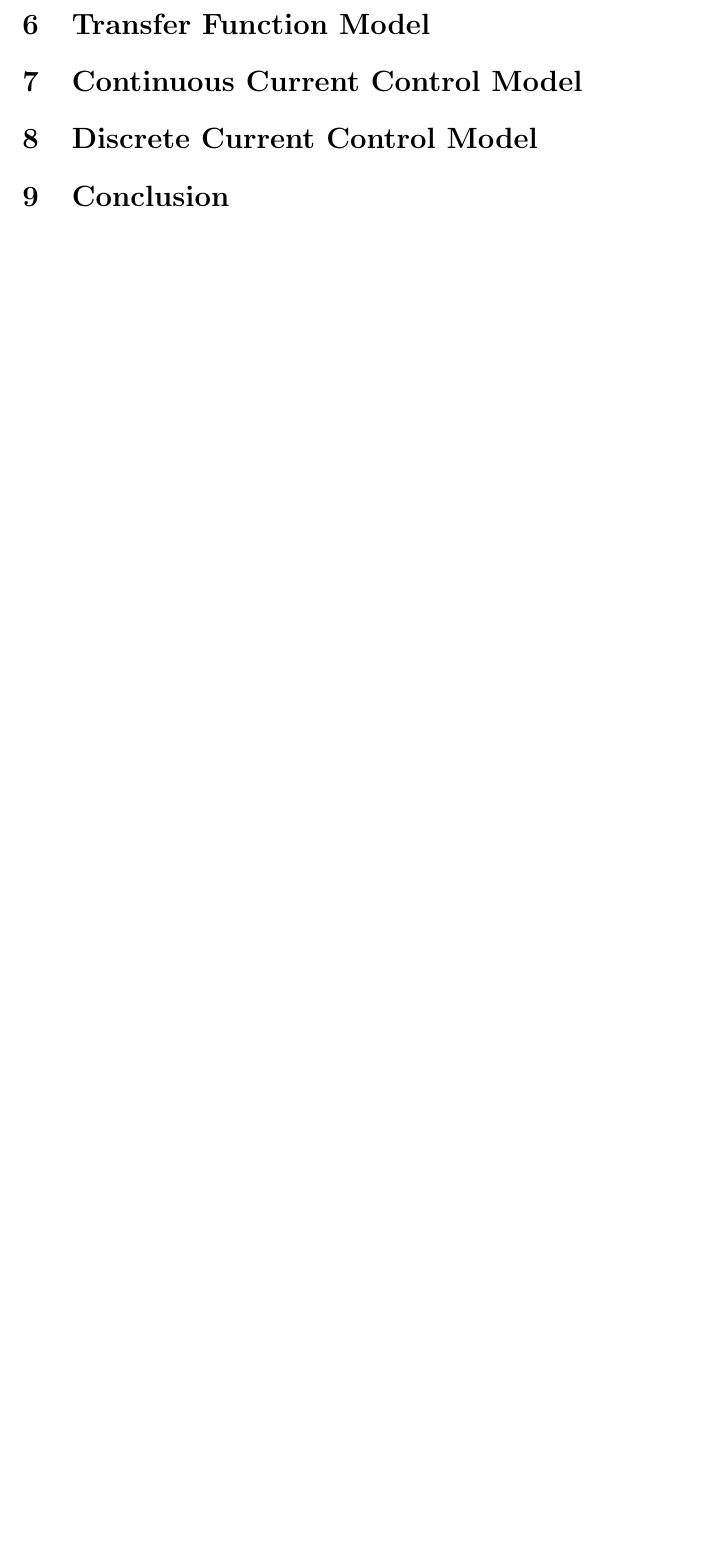
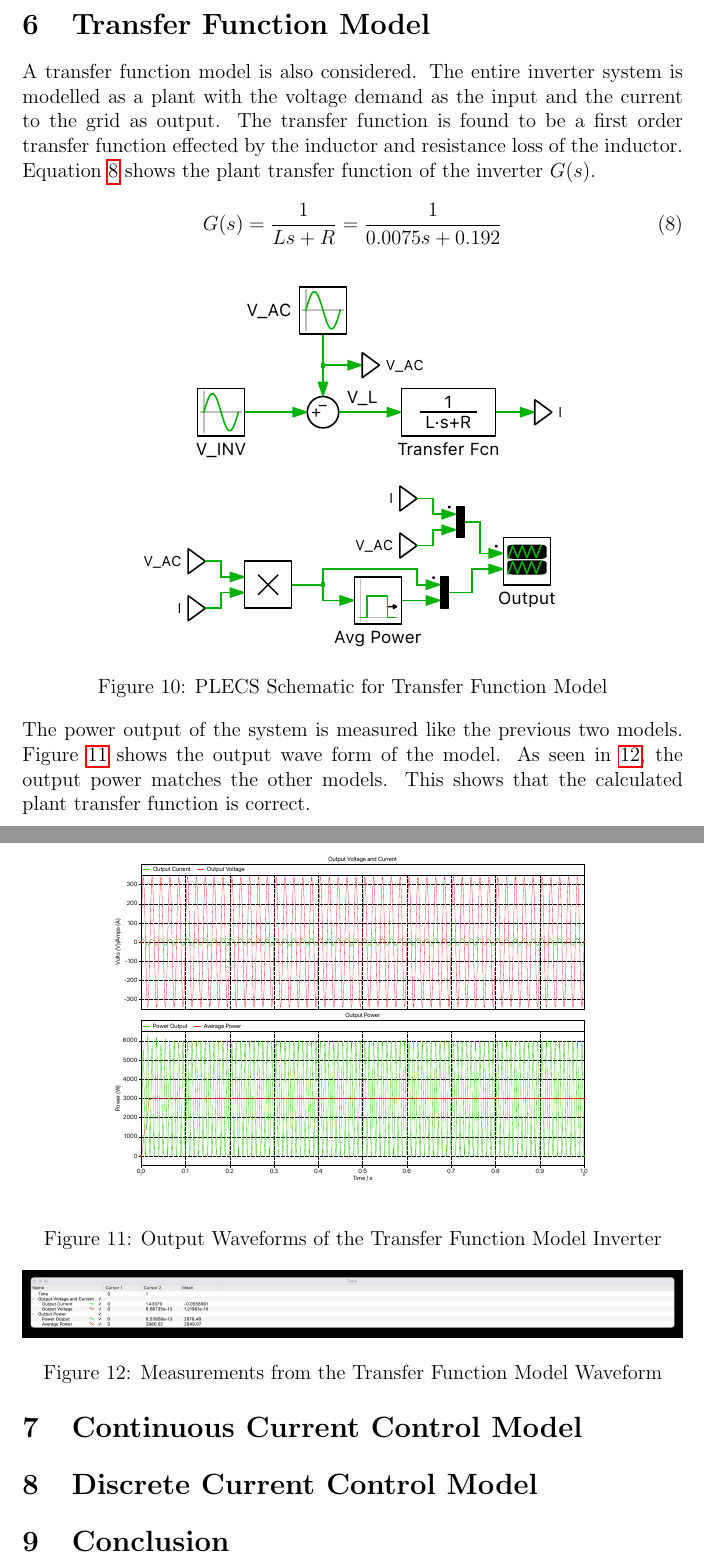
Before and after one commit to ecyht2/EEEE3112-cw2-report, a LaTeX document (main.tex): part of page 10 of 10 before the commit and two parts of pages 10 and 11 of 11 after it, the two joined at a grey line, cut so that both start at the same text, the shorter picture padded with empty space. Compiled offline with pdfLaTeX.

Commit message:
feat: Added Transfer Function Model

```diff
--- a/main.tex
+++ b/main.tex
@@ -240,6 +240,41 @@ From the simulation, the peak to peak current ripple is measured to be 0.491 A w
 
 \section{Transfer Function Model}
 
+A transfer function model is also considered.
+The entire inverter system is modelled as a plant with the voltage demand as the input and the current to the grid as output.
+The transfer function is found to be a first order transfer function effected by the inductor and resistance loss of the inductor.
+Equation \ref{eq:plant-tf} shows the plant transfer function of the inverter $G(s)$.
+
+\begin{equation} \label{eq:plant-tf}
+    G(s) = \frac{1}{Ls + R} = \frac{1}{0.0075 s + 0.192}
+\end{equation}
+
+\begin{figure}[ht]
+    \centering{}
+    \includegraphics[width=\textwidth, height=0.4\textheight, keepaspectratio]{img/Transfer Function Model.pdf}
+    \caption{PLECS Schematic for Transfer Function Model}
+    \label{fig:tf-model}
+\end{figure}
+
+The power output of the system is measured like the previous two models.
+Figure \ref{fig:tf-waveform} shows the output wave form of the model.
+As seen in \ref{fig:tf-cursor}, the output power matches the other models.
+This shows that the calculated plant transfer function is correct.
+
+\begin{figure}[ht]
+    \centering{}
+    \includegraphics[width=\textwidth, height=0.4\textheight, keepaspectratio]{img/Transfer Function Power.pdf}
+    \caption{Output Waveforms of the Transfer Function Model Inverter}
+    \label{fig:tf-waveform}
+\end{figure}
+
+\begin{figure}[ht]
+    \centering{}
+    \includegraphics[width=\textwidth, height=0.4\textheight, keepaspectratio]{img/Transfer Function Cursor.jpg}
+    \caption{Measurements from the Transfer Function Model Waveform}
+    \label{fig:tf-cursor}
+\end{figure}
+
 \section{Continuous Current Control Model}
 
 \section{Discrete Current Control Model}
```
Also changed, not shown: img/Transfer Function Cursor.jpg (added), img/Transfer Function Model.pdf (added), img/Transfer Function Power.pdf (added).
